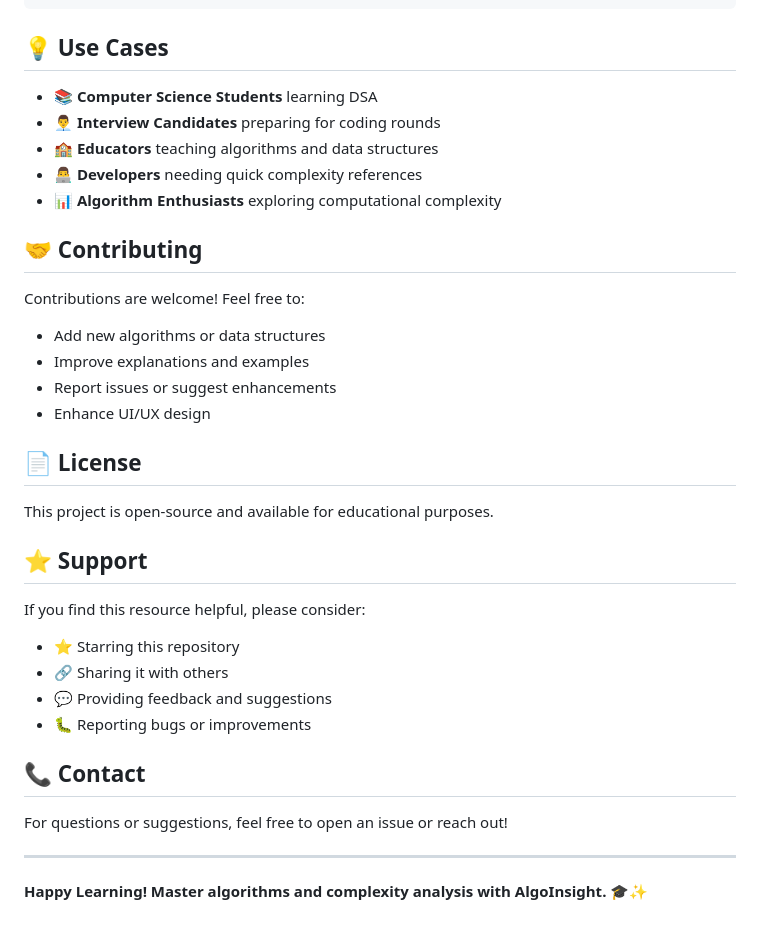
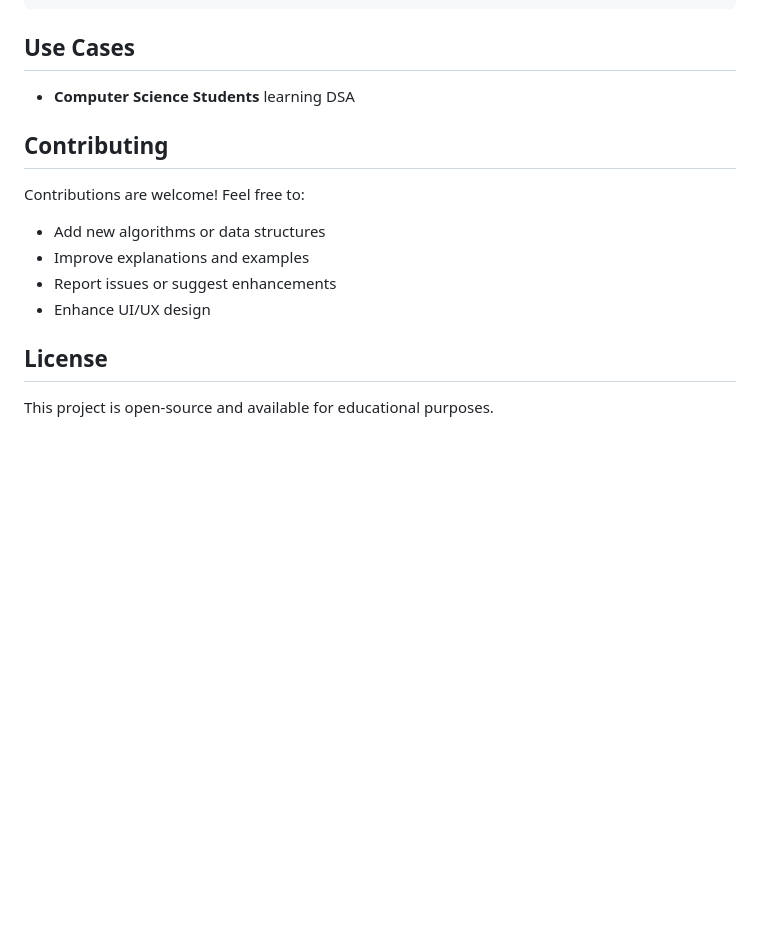
Before and after one commit to SAI0969/Time_complexity, a Markdown page: README.md, the part around one of its changes. Rendered like a GitHub page; blank space fills up the shorter version.

````diff
--- a/README.md
+++ b/README.md
@@ -121,15 +112,11 @@ Time_complexity/
 └── README.md
 ```
 
-## 💡 Use Cases
+##  Use Cases
 
-- 📚 **Computer Science Students** learning DSA
-- 👨‍💼 **Interview Candidates** preparing for coding rounds
-- 🏫 **Educators** teaching algorithms and data structures
-- 👨‍💻 **Developers** needing quick complexity references
-- 📊 **Algorithm Enthusiasts** exploring computational complexity
+-  **Computer Science Students** learning DSA
 
-## 🤝 Contributing
+##  Contributing
 
 Contributions are welcome! Feel free to:
 - Add new algorithms or data structures
@@ -137,22 +124,6 @@ Contributions are welcome! Feel free to:
 - Report issues or suggest enhancements
 - Enhance UI/UX design
 
-## 📄 License
+##  License
 
 This project is open-source and available for educational purposes.
-
-## ⭐ Support
-
-If you find this resource helpful, please consider:
-- ⭐ Starring this repository
-- 🔗 Sharing it with others
-- 💬 Providing feedback and suggestions
-- 🐛 Reporting bugs or improvements
-
-## 📞 Contact
-
-For questions or suggestions, feel free to open an issue or reach out!
-
----
-
-**Happy Learning! Master algorithms and complexity analysis with AlgoInsight.** 🎓✨
````
Also changed, not shown: other parts of README.md (+15 -24 lines).
